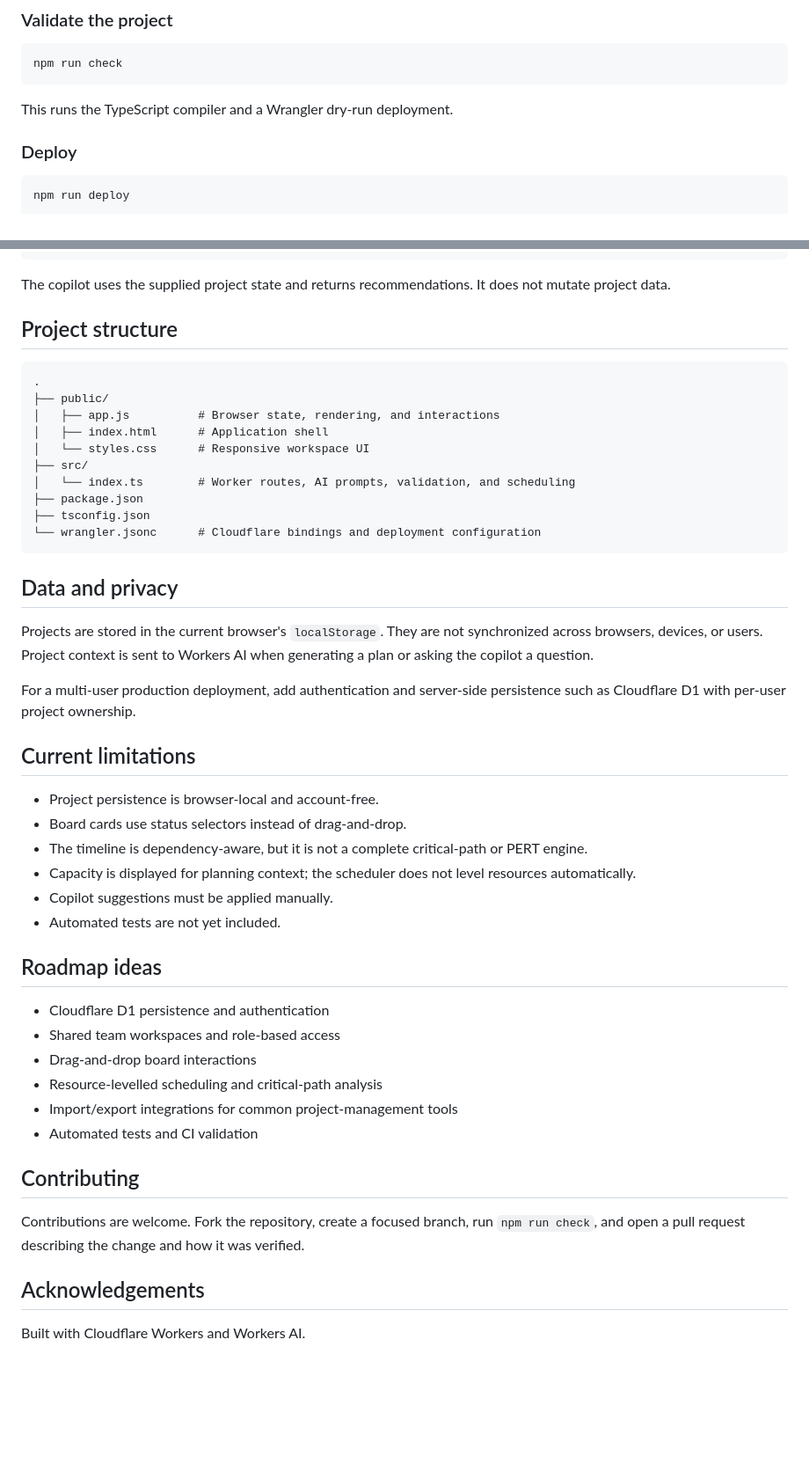
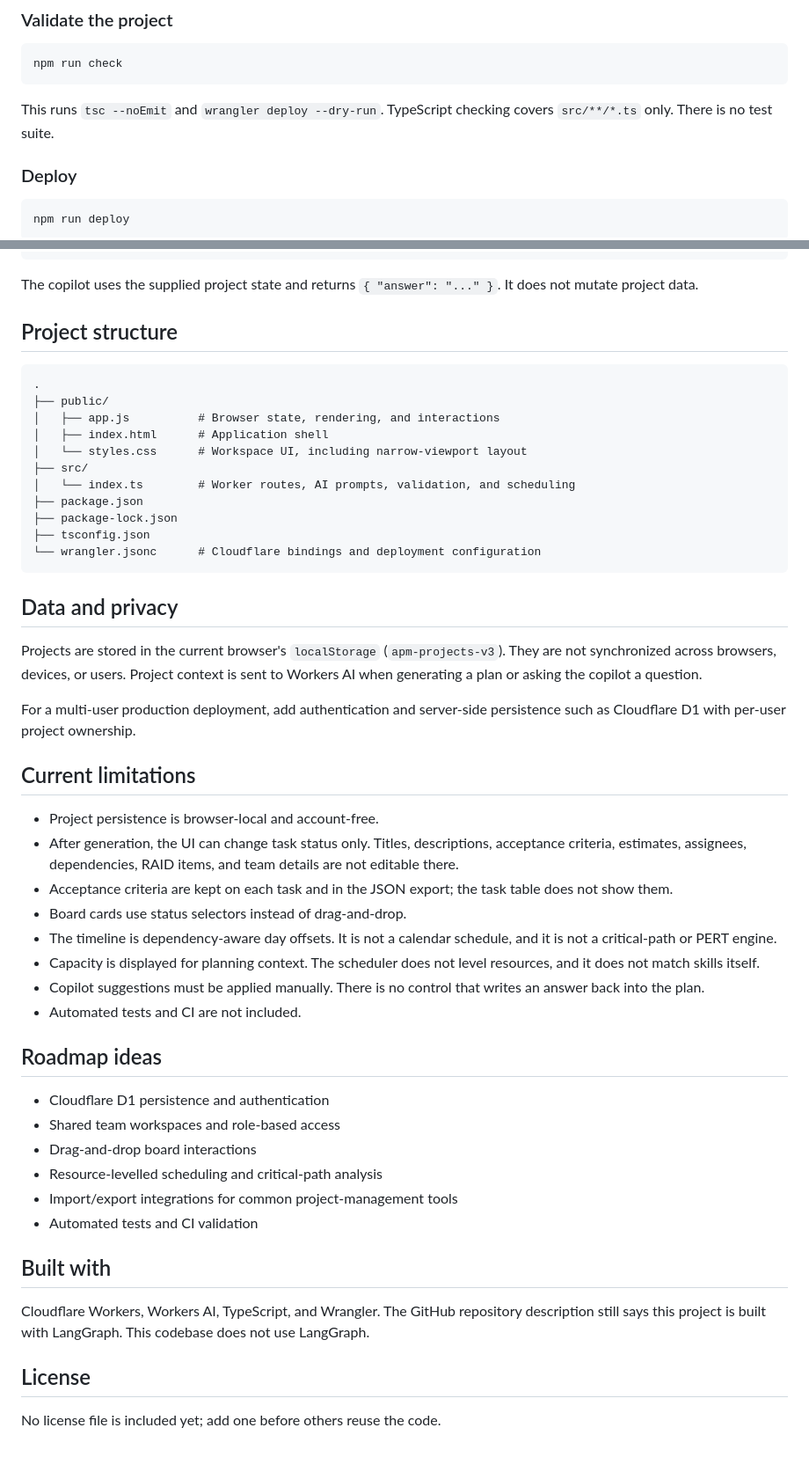
Before and after one commit to MadanMohan0537/ai-project-manager-assistant, a Markdown page: README.md, 2 parts joined by grey strips. Shown at 88% size. GitHub-like rendering; blank space fills up the shorter version.

````diff
--- a/README.md
+++ b/README.md
@@ -92,7 +107,7 @@ Open the local URL printed by Wrangler, normally `http://localhost:8787`.
 npm run check
 ```
 
-This runs the TypeScript compiler and a Wrangler dry-run deployment.
+This runs `tsc --noEmit` and `wrangler deploy --dry-run`. TypeScript checking covers `src/**/*.ts` only. There is no test suite.
 
 ### Deploy
 
@@ -190,7 +216,7 @@ Content-Type: application/json
 }
 ```
 
-The copilot uses the supplied project state and returns recommendations. It does not mutate project data.
+The copilot uses the supplied project state and returns `{ "answer": "..." }`. It does not mutate project data.
 
 ## Project structure
 
@@ -199,28 +225,31 @@ The copilot uses the supplied project state and returns recommendations. It does
 ├── public/
 │   ├── app.js          # Browser state, rendering, and interactions
 │   ├── index.html      # Application shell
-│   └── styles.css      # Responsive workspace UI
+│   └── styles.css      # Workspace UI, including narrow-viewport layout
 ├── src/
 │   └── index.ts        # Worker routes, AI prompts, validation, and scheduling
 ├── package.json
+├── package-lock.json
 ├── tsconfig.json
 └── wrangler.jsonc      # Cloudflare bindings and deployment configuration
 ```
 
 ## Data and privacy
 
-Projects are stored in the current browser's `localStorage`. They are not synchronized across browsers, devices, or users. Project context is sent to Workers AI when generating a plan or asking the copilot a question.
+Projects are stored in the current browser's `localStorage` (`apm-projects-v3`). They are not synchronized across browsers, devices, or users. Project context is sent to Workers AI when generating a plan or asking the copilot a question.
 
 For a multi-user production deployment, add authentication and server-side persistence such as Cloudflare D1 with per-user project ownership.
 
 ## Current limitations
 
 - Project persistence is browser-local and account-free.
+- After generation, the UI can change task status only. Titles, descriptions, acceptance criteria, estimates, assignees, dependencies, RAID items, and team details are not editable there.
+- Acceptance criteria are kept on each task and in the JSON export; the task table does not show them.
 - Board cards use status selectors instead of drag-and-drop.
-- The timeline is dependency-aware, but it is not a complete critical-path or PERT engine.
-- Capacity is displayed for planning context; the scheduler does not level resources automatically.
-- Copilot suggestions must be applied manually.
-- Automated tests are not yet included.
+- The timeline is dependency-aware day offsets. It is not a calendar schedule, and it is not a critical-path or PERT engine.
+- Capacity is displayed for planning context. The scheduler does not level resources, and it does not match skills itself.
+- Copilot suggestions must be applied manually. There is no control that writes an answer back into the plan.
+- Automated tests and CI are not included.
 
 ## Roadmap ideas
 
@@ -231,10 +260,10 @@ For a multi-user production deployment, add authentication and server-side persi
 - Import/export integrations for common project-management tools
 - Automated tests and CI validation
 
-## Contributing
+## Built with
 
-Contributions are welcome. Fork the repository, create a focused branch, run `npm run check`, and open a pull request describing the change and how it was verified.
+Cloudflare Workers, Workers AI, TypeScript, and Wrangler. The GitHub repository description still says this project is built with LangGraph. This codebase does not use LangGraph.
 
-## Acknowledgements
+## License
 
-Built with Cloudflare Workers and Workers AI.
+No license file is included yet; add one before others reuse the code.
````
Also changed, not shown: other parts of README.md (+67 -41 lines).
